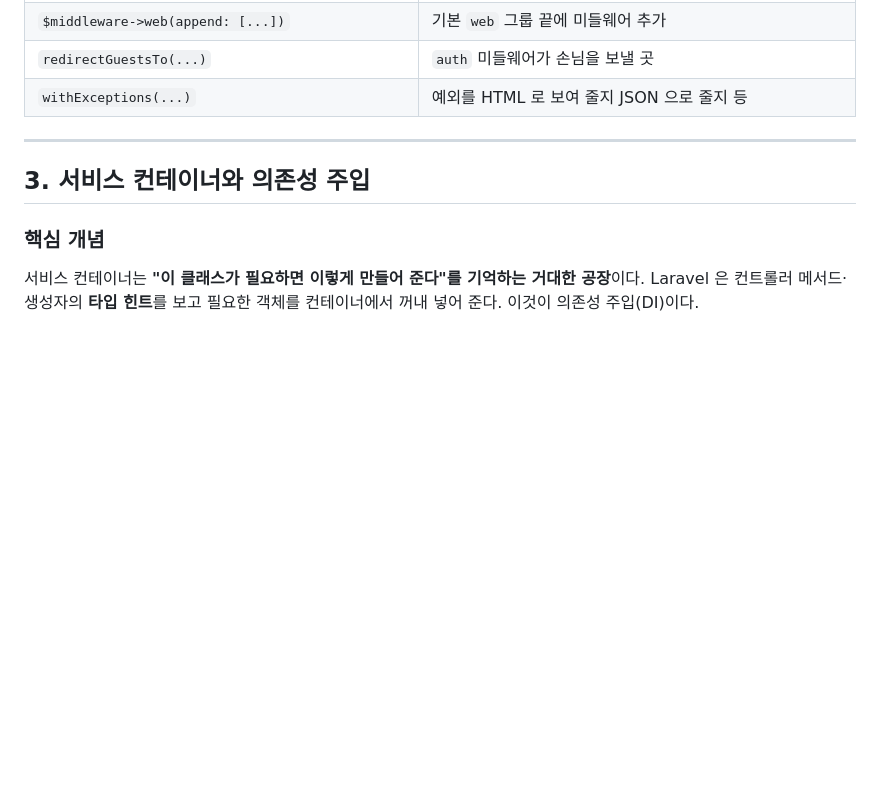
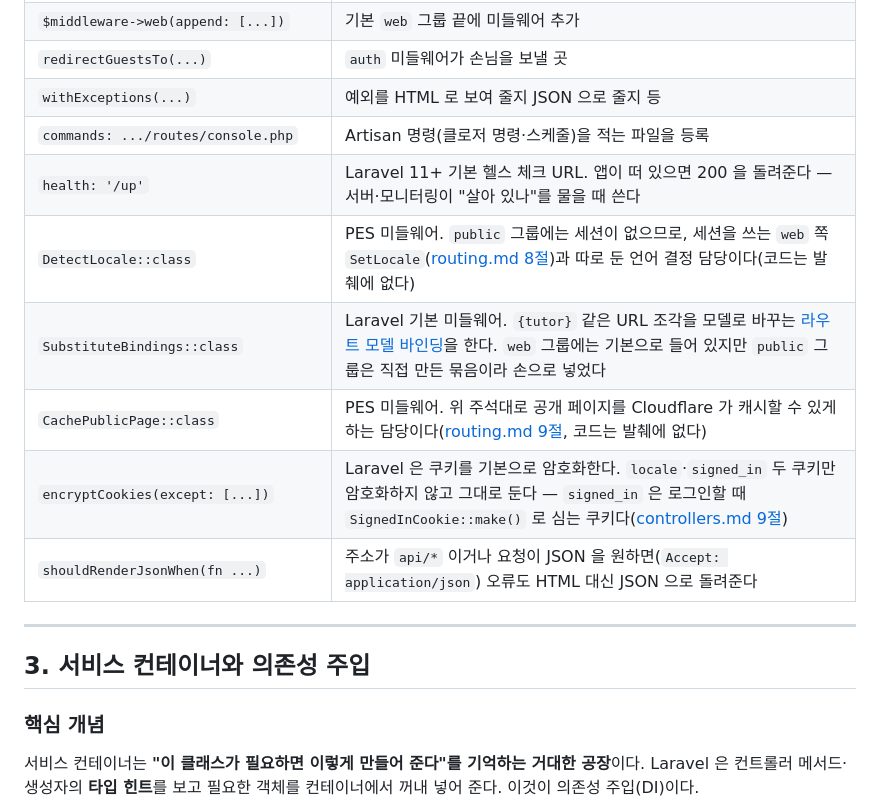
Before and after one commit to thruthesky/laravel, a Markdown page: references/lifecycle.md, the part around the change. Drawn GitHub-style; blank space fills up the shorter version.

Commit message:
docs(lifecycle): bootstrap/app.php 발췌에 이름만 있던 7개 항목을 읽는 법 표에 설명한다
새 PES 코드는 인용하지 않고 발췌·주석·다른 문서에 있는 사실로만 쓴다. 근거: .cowork/update 권고 3

Co-Authored-By: Claude Opus 5.5 <noreply@anthropic.com>

```diff
--- a/references/lifecycle.md
+++ b/references/lifecycle.md
@@ -101,6 +101,13 @@ return Application::configure(basePath: dirname(__DIR__))
 | `$middleware->web(append: [...])` | 기본 `web` 그룹 끝에 미들웨어 추가 |
 | `redirectGuestsTo(...)` | `auth` 미들웨어가 손님을 보낼 곳 |
 | `withExceptions(...)` | 예외를 HTML 로 보여 줄지 JSON 으로 줄지 등 |
+| `commands: .../routes/console.php` | Artisan 명령(클로저 명령·스케줄)을 적는 파일을 등록 |
+| `health: '/up'` | Laravel 11+ 기본 헬스 체크 URL. 앱이 떠 있으면 200 을 돌려준다 — 서버·모니터링이 "살아 있나"를 물을 때 쓴다 |
+| `DetectLocale::class` | PES 미들웨어. `public` 그룹에는 세션이 없으므로, 세션을 쓰는 `web` 쪽 `SetLocale`([routing.md 8절](routing.md#8-미들웨어-클래스-만들기))과 따로 둔 언어 결정 담당이다(코드는 발췌에 없다) |
+| `SubstituteBindings::class` | Laravel 기본 미들웨어. `{tutor}` 같은 URL 조각을 모델로 바꾸는 [라우트 모델 바인딩](routing.md#5-url-매개변수와-모델-바인딩)을 한다. `web` 그룹에는 기본으로 들어 있지만 `public` 그룹은 직접 만든 묶음이라 손으로 넣었다 |
+| `CachePublicPage::class` | PES 미들웨어. 위 주석대로 공개 페이지를 Cloudflare 가 캐시할 수 있게 하는 담당이다([routing.md 9절](routing.md#9-webphp-와-publicphp), 코드는 발췌에 없다) |
+| `encryptCookies(except: [...])` | Laravel 은 쿠키를 기본으로 암호화한다. `locale`·`signed_in` 두 쿠키만 암호화하지 않고 그대로 둔다 — `signed_in` 은 로그인할 때 `SignedInCookie::make()` 로 심는 쿠키다([controllers.md 9절](controllers.md#9-인증--로그인로그아웃)) |
+| `shouldRenderJsonWhen(fn ...)` | 주소가 `api/*` 이거나 요청이 JSON 을 원하면(`Accept: application/json`) 오류도 HTML 대신 JSON 으로 돌려준다 |
 
 ---
 
```
